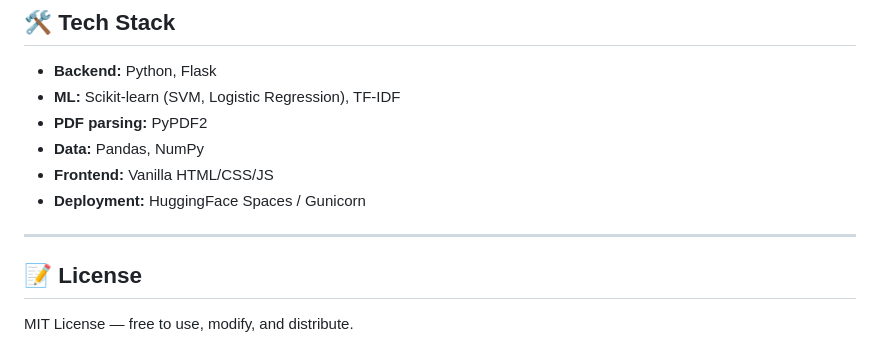
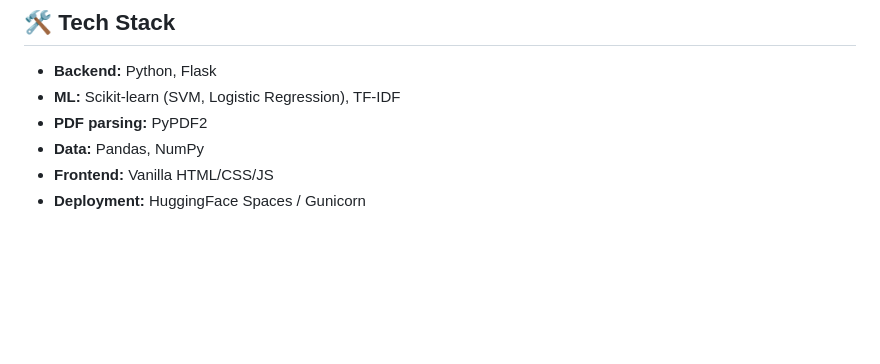
Before and after one commit to TimeHac/AI-Resume-Screener, a Markdown page: README.md, the part around the change. Drawn GitHub-style; blank space fills up the shorter version.

```diff
--- a/README.md
+++ b/README.md
@@ -175,9 +175,3 @@ Data Scientist     0.89      0.91      0.90       100
 - **Data:** Pandas, NumPy
 - **Frontend:** Vanilla HTML/CSS/JS
 - **Deployment:** HuggingFace Spaces / Gunicorn
-
----
-
-## 📝 License
-
-MIT License — free to use, modify, and distribute.
```
